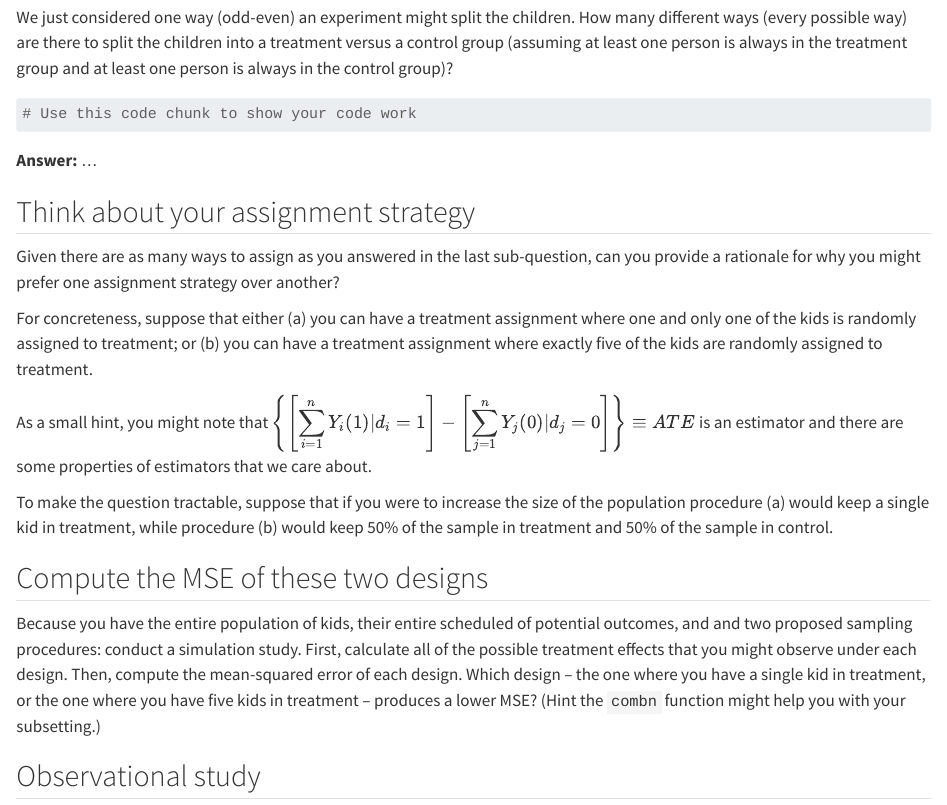
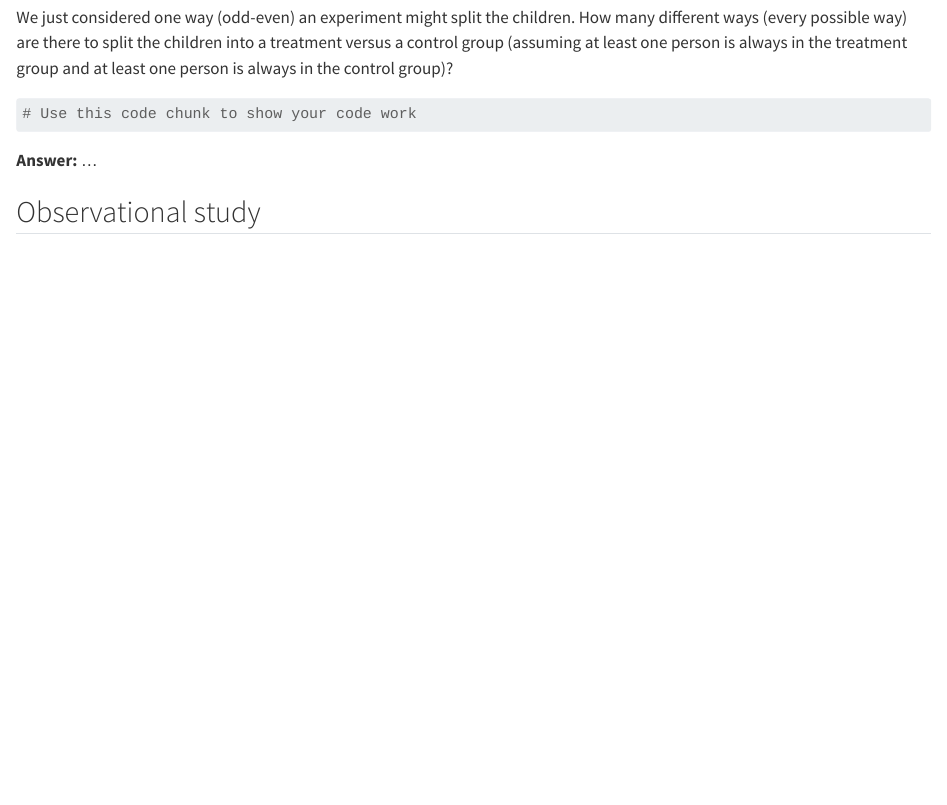
Before and after one commit to info-241/problem-set-1-starter, a Quarto document (question_3.qmd): the page in a window 1100 px wide, from 1600 px down. Rendered offline with R 4.5, knitr and Pandoc in place of Quarto, with nearby package versions.

Commit message:
removes MSE question

```diff
--- a/question_3.qmd
+++ b/question_3.qmd
@@ -90,20 +90,6 @@ We just considered one way (odd-even) an experiment might split the children. Ho
 
 **Answer:** ...
 
-## Think about your assignment strategy
-
-Given there are as many ways to assign as you answered in the last sub-question, can you provide a rationale for why you might prefer one assignment strategy over another?
-
-For concreteness, suppose that either (a) you can have a treatment assignment where one and only one of the kids is randomly assigned to treatment; or (b) you can have a treatment assignment where exactly five of the kids are randomly assigned to treatment.
-
-As a small hint, you might note that $\left\{\left[\displaystyle\sum_{i=1}^{n}Y_{i}(1)|d_{i}=1\right] - \left[\displaystyle\sum_{j=1}^{n}Y_{j}(0)|d_{j} = 0 \right]\right\} \equiv ATE$ is an estimator and there are some properties of estimators that we care about.
-
-To make the question tractable, suppose that if you were to increase the size of the population procedure (a) would keep a single kid in treatment, while procedure (b) would keep 50% of the sample in treatment and 50% of the sample in control.
-
-## Compute the MSE of these two designs
-
-Because you have the entire population of kids, their entire scheduled of potential outcomes, and and two proposed sampling procedures: conduct a simulation study. First, calculate all of the possible treatment effects that you might observe under each design. Then, compute the mean-squared error of each design. Which design -- the one where you have a single kid in treatment, or the one where you have five kids in treatment -- produces a lower MSE? (Hint the `combn` function might help you with your subsetting.)
-
 ## Observational study
 
 Suppose that we decide it is too hard to control the behavior of the children, so we do an observational study instead. Children 1-5 choose to play an average of more than 10 hours per week from age 3 to age 6, while Children 6-10 play less than 10 hours per week. Compute the difference in means from the resulting observational data.
```
